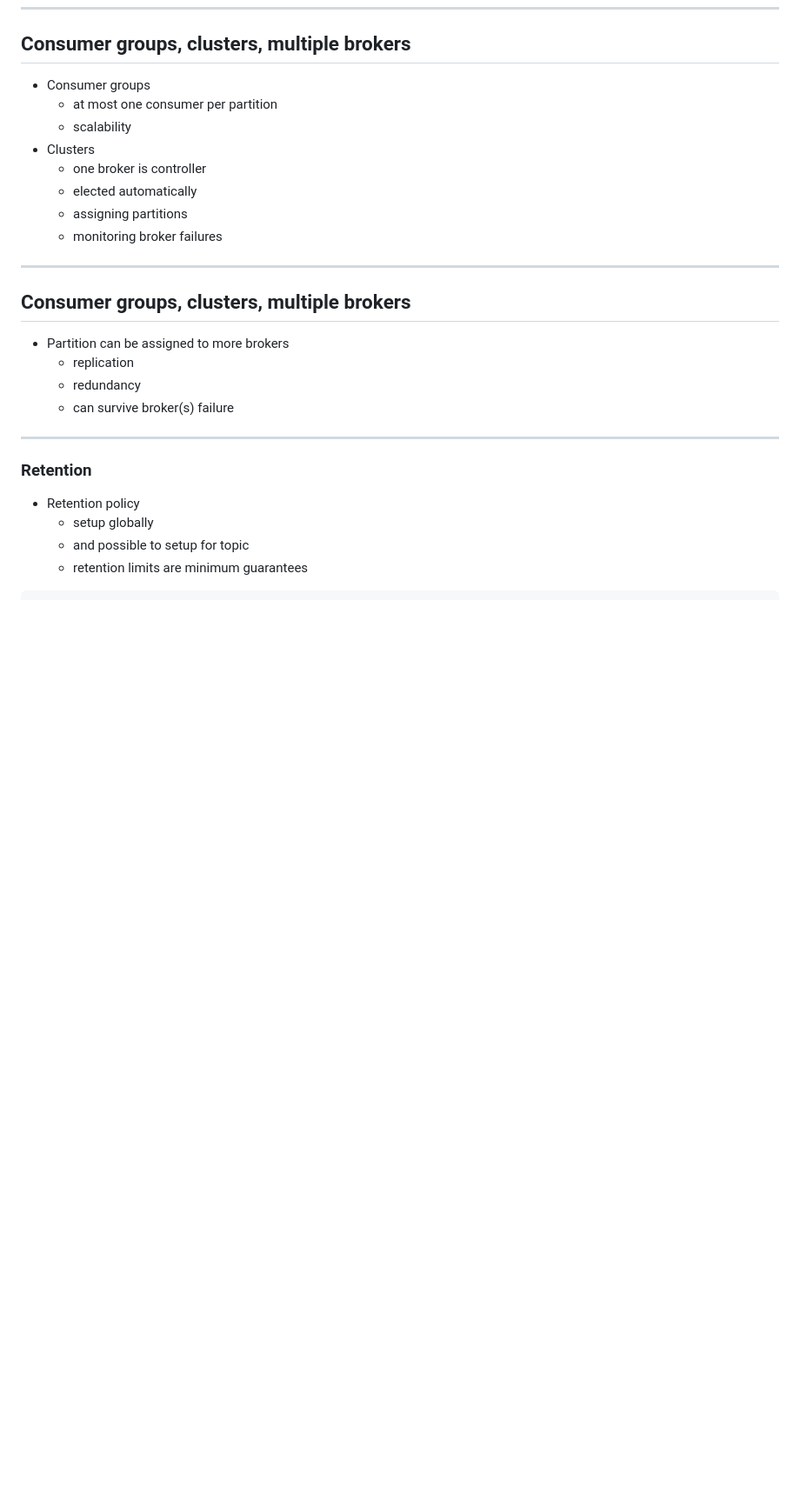
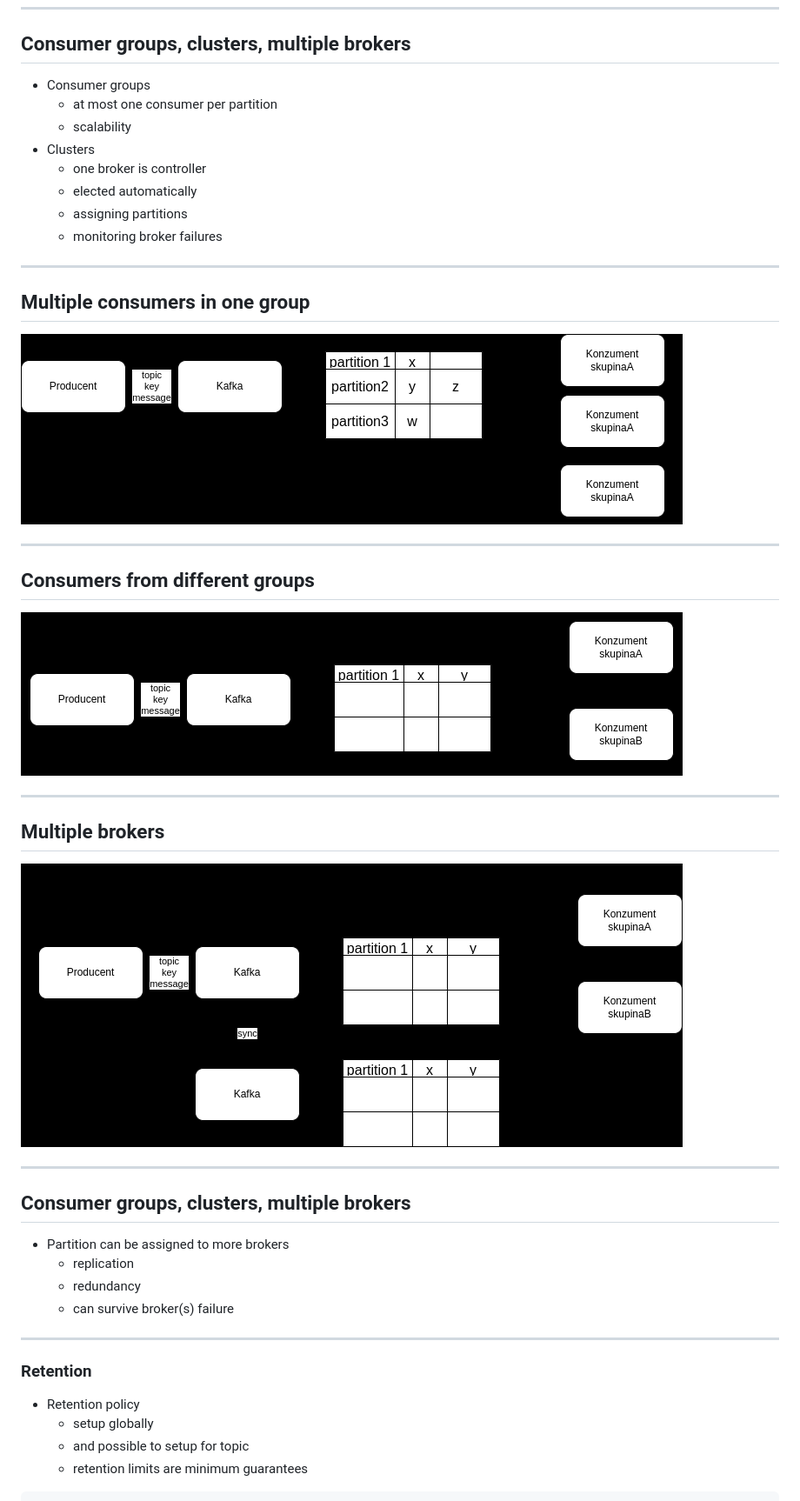
Before and after one commit to tisnik/slides, a Markdown page: docs/kafka.md, the part around the change. Shown: that part at 87% size. Rendered like a GitHub page; pictures changed too: docs/images/consumer_groups_1.png (added), docs/images/consumer_groups_2.png (added), docs/images/consumer_groups_3.png (added); blank space fills up the shorter version.

Commit message:
Consumer groups images

```diff
--- a/docs/kafka.md
+++ b/docs/kafka.md
@@ -452,6 +452,24 @@ partition #3  | 0 | 1 | 2 | 3 | 4 | 5 | 6 | 7 | 8 | ...
 
 ---
 
+## Multiple consumers in one group
+
+![Consumer groups 1](images/consumer_groups_1.png)
+
+---
+
+## Consumers from different groups
+
+![Consumer groups 2](images/consumer_groups_2.png)
+
+---
+
+## Multiple brokers
+
+![Consumer groups 3](images/consumer_groups_3.png)
+
+---
+
 ## Consumer groups, clusters, multiple brokers
 
 * Partition can be assigned to more brokers
```
